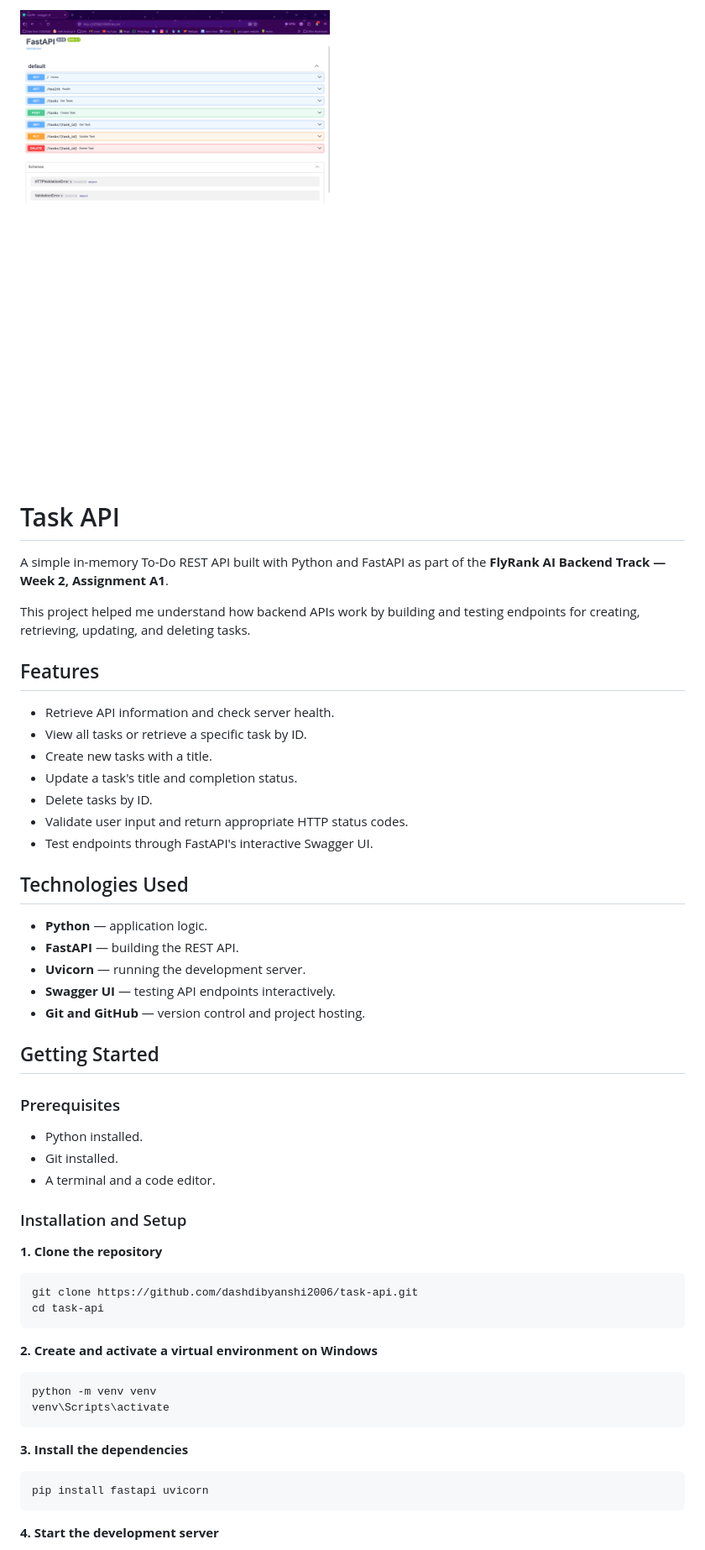
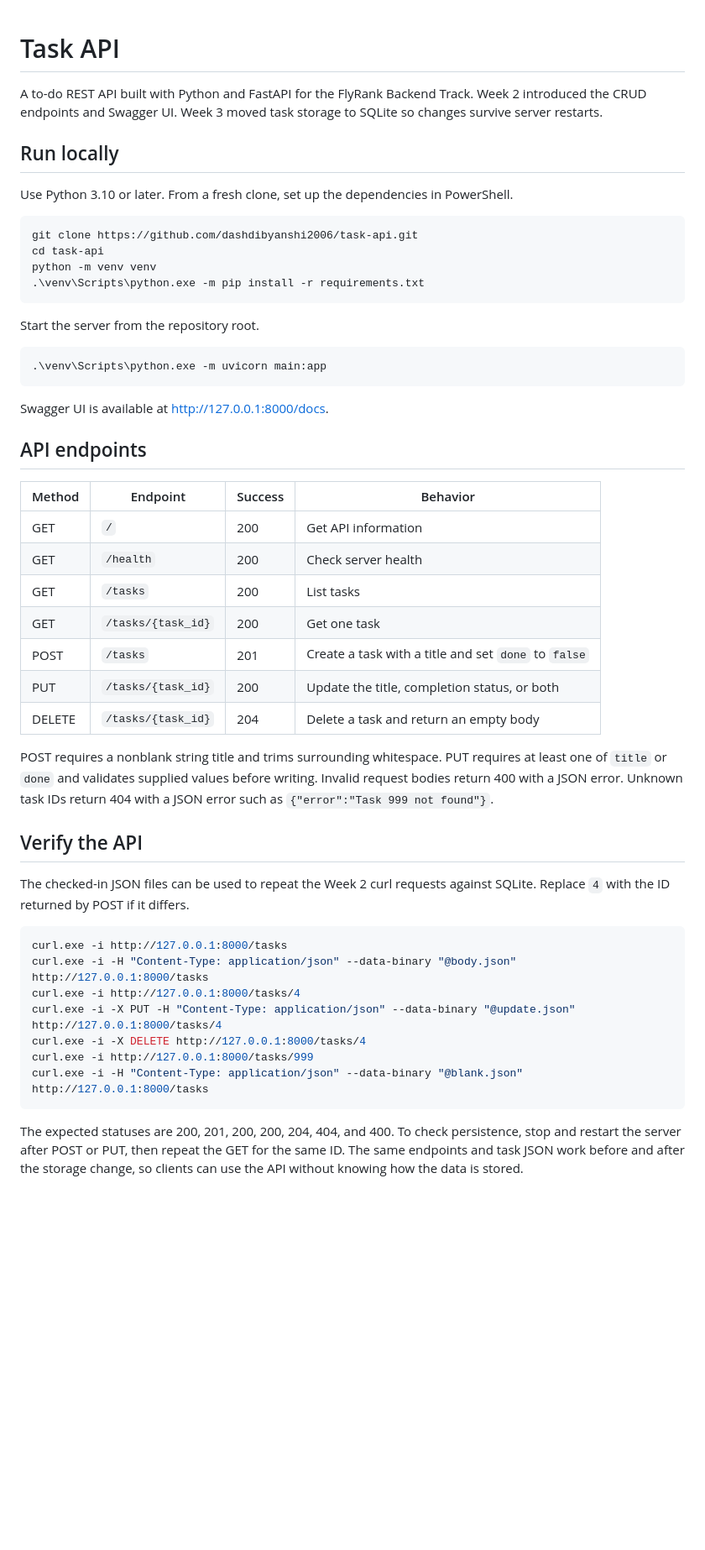
Before and after one commit to dashdibyanshi2006/task-api, a Markdown page: README.md, the part around one of its changes. Shown at 84% size. Drawn GitHub-style; blank space fills up the shorter version.

````diff
--- a/README.md
+++ b/README.md
@@ -1,57 +1,53 @@
-![Swagger UI Screenshot](screenshots/swagger-ui.png)
 # Task API
 
-A simple in-memory To-Do REST API built with Python and FastAPI as part of the **FlyRank AI Backend Track — Week 2, Assignment A1**.
+A to-do REST API built with Python and FastAPI for the FlyRank Backend Track. Week 2 introduced the CRUD endpoints and Swagger UI. Week 3 moved task storage to SQLite so changes survive server restarts.
 
-This project helped me understand how backend APIs work by building and testing endpoints for creating, retrieving, updating, and deleting tasks.
+## Run locally
 
-## Features
+Use Python 3.10 or later. From a fresh clone, set up the dependencies in PowerShell.
 
-- Retrieve API information and check server health.
-- View all tasks or retrieve a specific task by ID.
-- Create new tasks with a title.
-- Update a task's title and completion status.
-- Delete tasks by ID.
-- Validate user input and return appropriate HTTP status codes.
-- Test endpoints through FastAPI's interactive Swagger UI.
-
-## Technologies Used
-
-- **Python** — application logic.
-- **FastAPI** — building the REST API.
-- **Uvicorn** — running the development server.
-- **Swagger UI** — testing API endpoints interactively.
-- **Git and GitHub** — version control and project hosting.
-
-## Getting Started
-
-### Prerequisites
-
-- Python installed.
-- Git installed.
-- A terminal and a code editor.
-
-### Installation and Setup
-
-**1. Clone the repository**
-
-```bash
+```powershell
 git clone https://github.com/dashdibyanshi2006/task-api.git
 cd task-api
+python -m venv venv
+.\venv\Scripts\python.exe -m pip install -r requirements.txt
 ```
 
-**2. Create and activate a virtual environment on Windows**
+Start the server from the repository root.
 
 ```powershell
-python -m venv venv
-venv\Scripts\activate
+.\venv\Scripts\python.exe -m uvicorn main:app
 ```
 
-**3. Install the dependencies**
+Swagger UI is available at [http://127.0.0.1:8000/docs](http://127.0.0.1:8000/docs).
 
-```bash
-pip install fastapi uvicorn
+## API endpoints
+
+| Method | Endpoint | Success | Behavior |
+|---|---|---|---|
+| GET | `/` | 200 | Get API information |
+| GET | `/health` | 200 | Check server health |
+| GET | `/tasks` | 200 | List tasks |
+| GET | `/tasks/{task_id}` | 200 | Get one task |
+| POST | `/tasks` | 201 | Create a task with a title and set `done` to `false` |
+| PUT | `/tasks/{task_id}` | 200 | Update the title, completion status, or both |
+| DELETE | `/tasks/{task_id}` | 204 | Delete a task and return an empty body |
+
+POST requires a nonblank string title and trims surrounding whitespace. PUT requires at least one of `title` or `done` and validates supplied values before writing. Invalid request bodies return 400 with a JSON error. Unknown task IDs return 404 with a JSON error such as `{"error":"Task 999 not found"}`.
+
+## Verify the API
+
+The checked-in JSON files can be used to repeat the Week 2 curl requests against SQLite. Replace `4` with the ID returned by POST if it differs.
+
+```powershell
+curl.exe -i http://127.0.0.1:8000/tasks
+curl.exe -i -H "Content-Type: application/json" --data-binary "@body.json" http://127.0.0.1:8000/tasks
+curl.exe -i http://127.0.0.1:8000/tasks/4
+curl.exe -i -X PUT -H "Content-Type: application/json" --data-binary "@update.json" http://127.0.0.1:8000/tasks/4
+curl.exe -i -X DELETE http://127.0.0.1:8000/tasks/4
+curl.exe -i http://127.0.0.1:8000/tasks/999
+curl.exe -i -H "Content-Type: application/json" --data-binary "@blank.json" http://127.0.0.1:8000/tasks
 ```
 
-**4. Start the development server**
+The expected statuses are 200, 201, 200, 200, 204, 404, and 400. To check persistence, stop and restart the server after POST or PUT, then repeat the GET for the same ID. The same endpoints and task JSON work before and after the storage change, so clients can use the API without knowing how the data is stored.
 
````
Also changed, not shown: other parts of README.md (+7 -106 lines), screenshots/sqlite-query.png (added), 1 other file.
